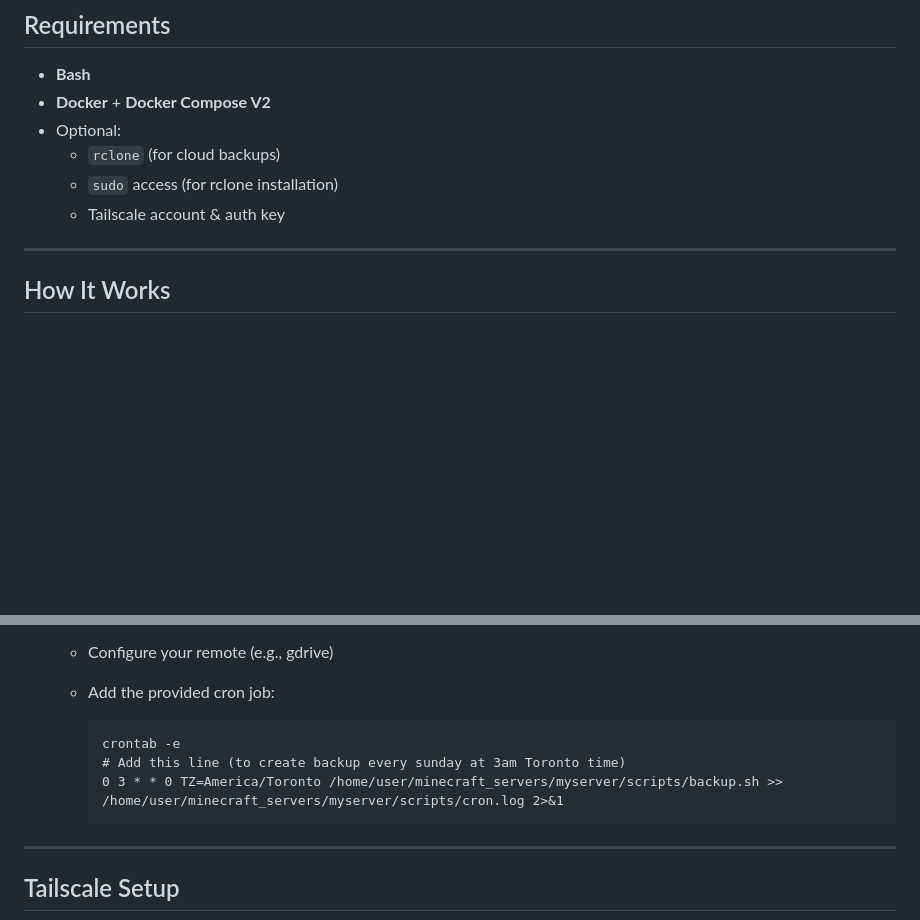
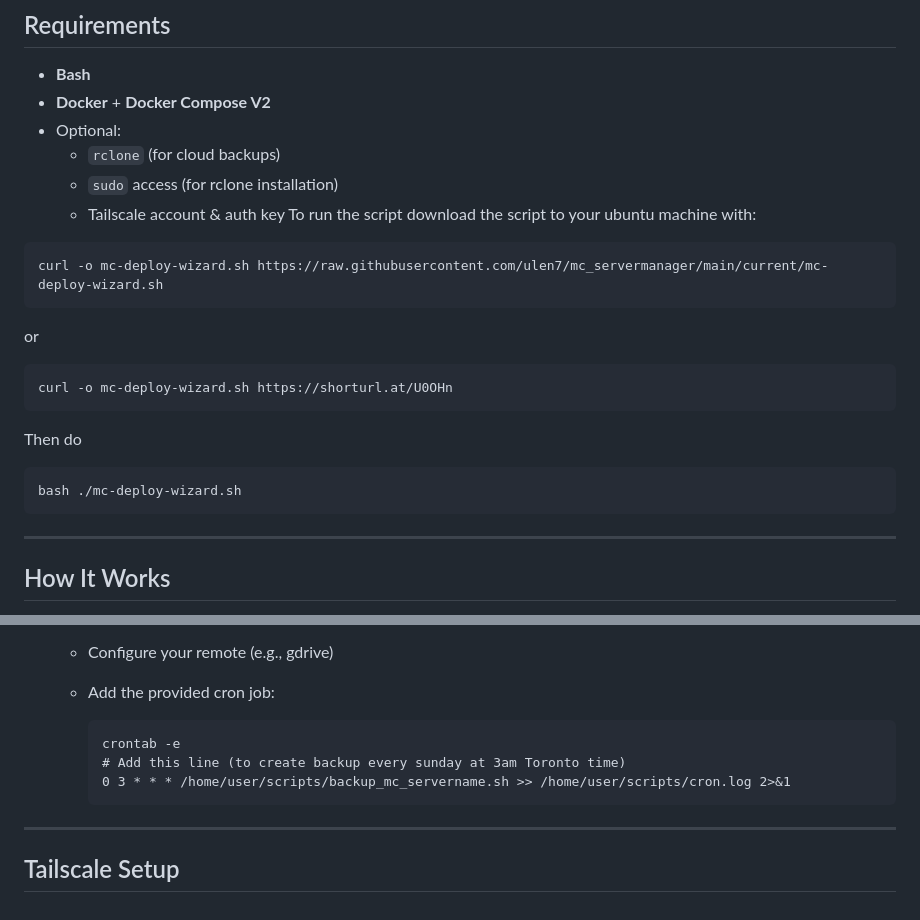
Before and after one commit to ulen7/mc_servermanager, a Markdown page: README.md, 2 parts joined by grey strips. GitHub-like rendering; blank space fills up the shorter version.

````diff
--- a/README.md
+++ b/README.md
@@ -29,6 +29,18 @@ An interactive Bash script that helps you configure and deploy a fully customize
   - `rclone` (for cloud backups)
   - `sudo` access (for rclone installation)
   - Tailscale account & auth key
+To run the script download the script to your ubuntu machine with:
+```
+curl -o mc-deploy-wizard.sh https://raw.githubusercontent.com/ulen7/mc_servermanager/main/current/mc-deploy-wizard.sh
+```
+or
+```
+curl -o mc-deploy-wizard.sh https://shorturl.at/U0OHn
+```
+Then do
+```
+bash ./mc-deploy-wizard.sh
+```
 
 ---
 
@@ -72,7 +84,7 @@ An interactive Bash script that helps you configure and deploy a fully customize
     ```
     crontab -e
     # Add this line (to create backup every sunday at 3am Toronto time)
-    0 3 * * 0 TZ=America/Toronto /home/user/minecraft_servers/myserver/scripts/backup.sh >> /home/user/minecraft_servers/myserver/scripts/cron.log 2>&1
+    0 3 * * * /home/user/scripts/backup_mc_servername.sh >> /home/user/scripts/cron.log 2>&1
     ```
 
 ---
````
